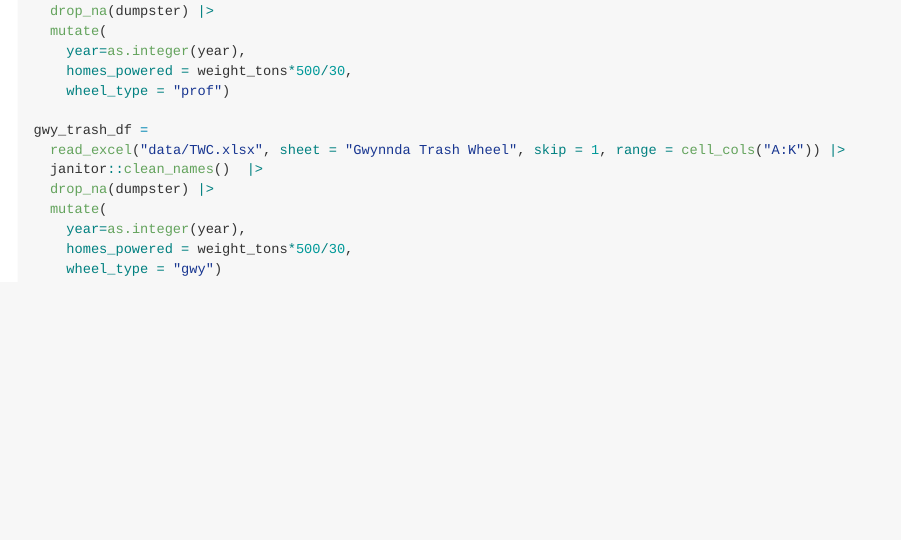
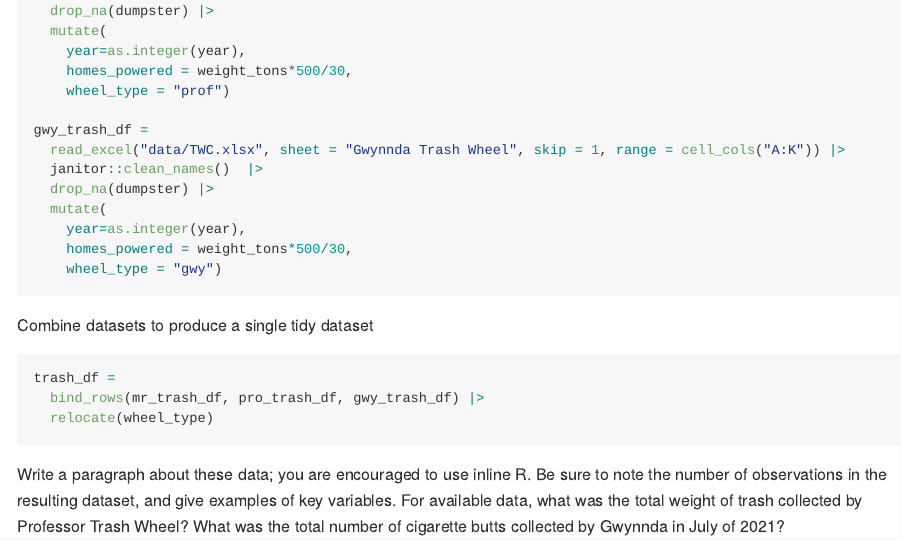
Before and after one commit to royli777/p8105_hw2_rl3401, an R Markdown document (p8105_hw2_rl3401.rmd): the page in a window 1100 px wide, from 2950 px down. The pictures show the output file p8105_hw2_rl3401.md that the author committed with the source, drawn offline in the style of GitHub.

Commit message:
problem2_combine datasets

````diff
--- a/p8105_hw2_rl3401.rmd
+++ b/p8105_hw2_rl3401.rmd
@@ -131,3 +131,13 @@ gwy_trash_df =
     homes_powered = weight_tons*500/30,
     wheel_type = "gwy")
 ```
+
+Combine datasets to produce a single tidy dataset
+
+```{r}
+trash_df =
+  bind_rows(mr_trash_df, pro_trash_df, gwy_trash_df) |>
+  relocate(wheel_type)
+```
+
+Write a paragraph about these data; you are encouraged to use inline R. Be sure to note the number of observations in the resulting dataset, and give examples of key variables. For available data, what was the total weight of trash collected by Professor Trash Wheel? What was the total number of cigarette butts collected by Gwynnda in July of 2021?
````
Also changed, not shown: p8105_hw2_rl3401.md.
